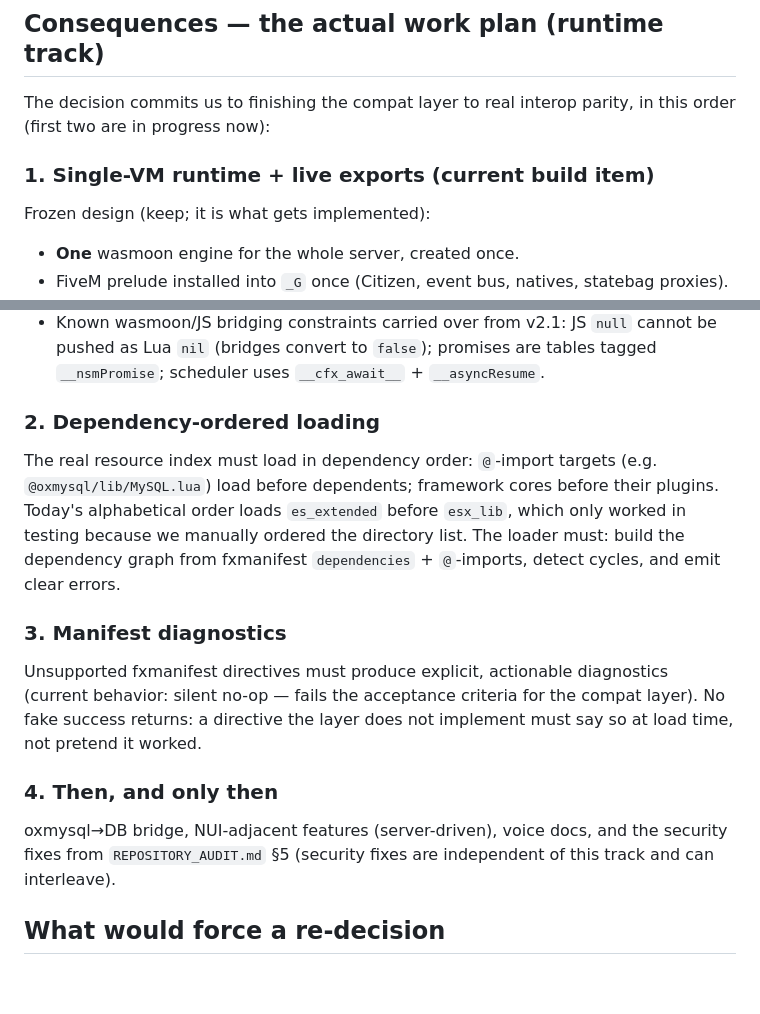
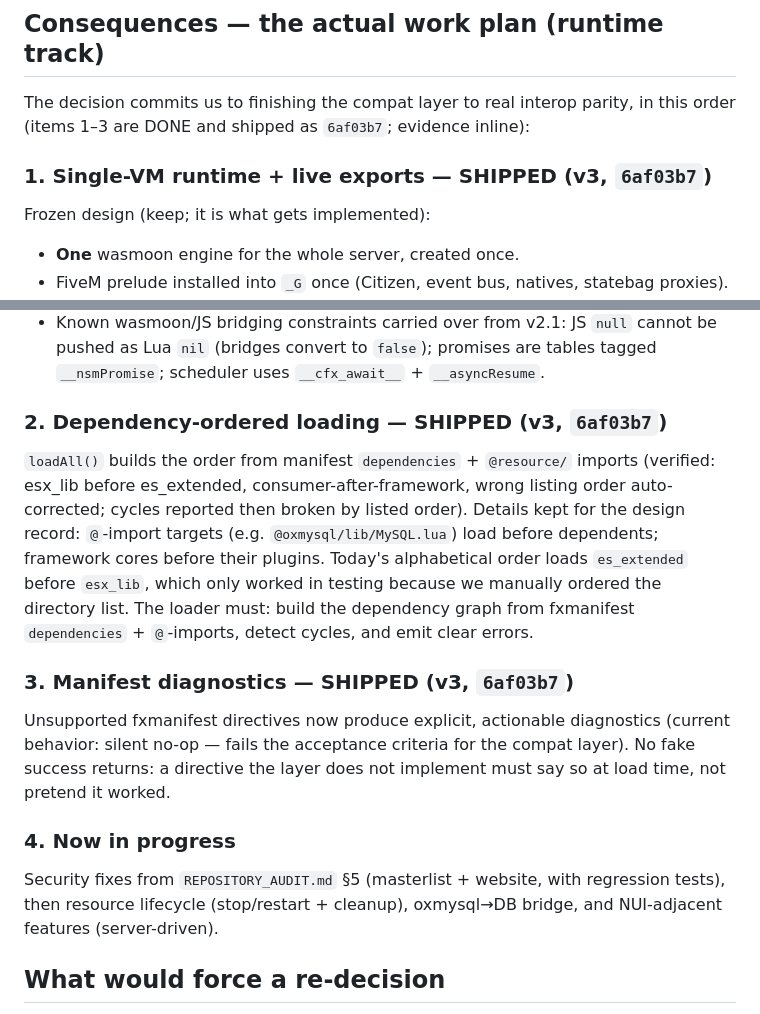
Before and after one commit to platinum-cfx/NSM, a Markdown page: docs/RUNTIME_DECISION.md, 2 parts joined by grey strips. Drawn GitHub-style; blank space fills up the shorter version.

```diff
--- a/docs/RUNTIME_DECISION.md
+++ b/docs/RUNTIME_DECISION.md
@@ -51,9 +51,9 @@ as the game runtime, and implements FiveM compatibility as a **resource-level la
 ## Consequences — the actual work plan (runtime track)
 
 The decision commits us to finishing the compat layer to real interop parity, in this
-order (first two are in progress now):
+order (items 1–3 are DONE and shipped as `6af03b7`; evidence inline):
 
-### 1. Single-VM runtime + live exports (current build item)
+### 1. Single-VM runtime + live exports — SHIPPED (v3, `6af03b7`)
 
 Frozen design (keep; it is what gets implemented):
 - **One** wasmoon engine for the whole server, created once.
@@ -73,27 +73,30 @@ Frozen design (keep; it is what gets implemented):
   pushed as Lua `nil` (bridges convert to `false`); promises are tables tagged
   `__nsmPromise`; scheduler uses `__cfx_await__` + `__asyncResume`.
 
-### 2. Dependency-ordered loading
+### 2. Dependency-ordered loading — SHIPPED (v3, `6af03b7`)
 
-The real resource index must load in dependency order: `@`-import targets (e.g.
+`loadAll()` builds the order from manifest `dependencies` + `@resource/` imports
+(verified: esx_lib before es_extended, consumer-after-framework, wrong listing
+order auto-corrected; cycles reported then broken by listed order). Details kept
+for the design record: `@`-import targets (e.g.
 `@oxmysql/lib/MySQL.lua`) load before dependents; framework cores before their plugins.
 Today's alphabetical order loads `es_extended` before `esx_lib`, which only worked in
 testing because we manually ordered the directory list. The loader must: build the
 dependency graph from fxmanifest `dependencies` + `@`-imports, detect cycles, and emit
 clear errors.
 
-### 3. Manifest diagnostics
+### 3. Manifest diagnostics — SHIPPED (v3, `6af03b7`)
 
-Unsupported fxmanifest directives must produce explicit, actionable diagnostics
+Unsupported fxmanifest directives now produce explicit, actionable diagnostics
 (current behavior: silent no-op — fails the acceptance criteria for the compat layer).
 No fake success returns: a directive the layer does not implement must say so at load
 time, not pretend it worked.
 
-### 4. Then, and only then
+### 4. Now in progress
 
-oxmysql→DB bridge, NUI-adjacent features (server-driven), voice docs, and the security
-fixes from `REPOSITORY_AUDIT.md` §5 (security fixes are independent of this track and
-can interleave).
+Security fixes from `REPOSITORY_AUDIT.md` §5 (masterlist + website, with regression
+tests), then resource lifecycle (stop/restart + cleanup), oxmysql→DB bridge, and
+NUI-adjacent features (server-driven).
 
 ## What would force a re-decision
 
```
Also changed, not shown: docs/ARCHITECTURE.md (+7 -4 lines), docs/REPOSITORY_AUDIT.md (+19 -14 lines).
